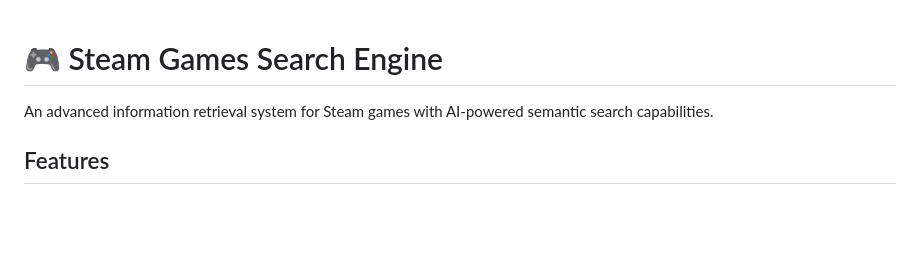
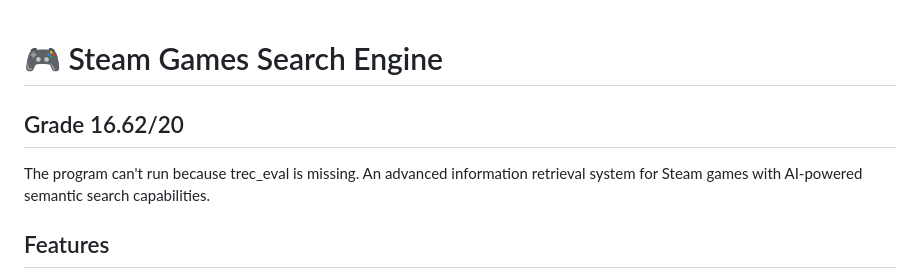
Before and after one commit to Minigonga/Y4S1-InformationProcessingAndRetrieval, a Markdown page: README.md, the part around the change. Rendered like a GitHub page; blank space fills up the shorter version.

Commit message:
Added grade to README

```diff
--- a/README.md
+++ b/README.md
@@ -1,5 +1,8 @@
 # 🎮 Steam Games Search Engine
 
+## Grade 16.62/20
+
+The program can't run because trec_eval is missing.
 An advanced information retrieval system for Steam games with AI-powered semantic search capabilities.
 
 ## Features
```
